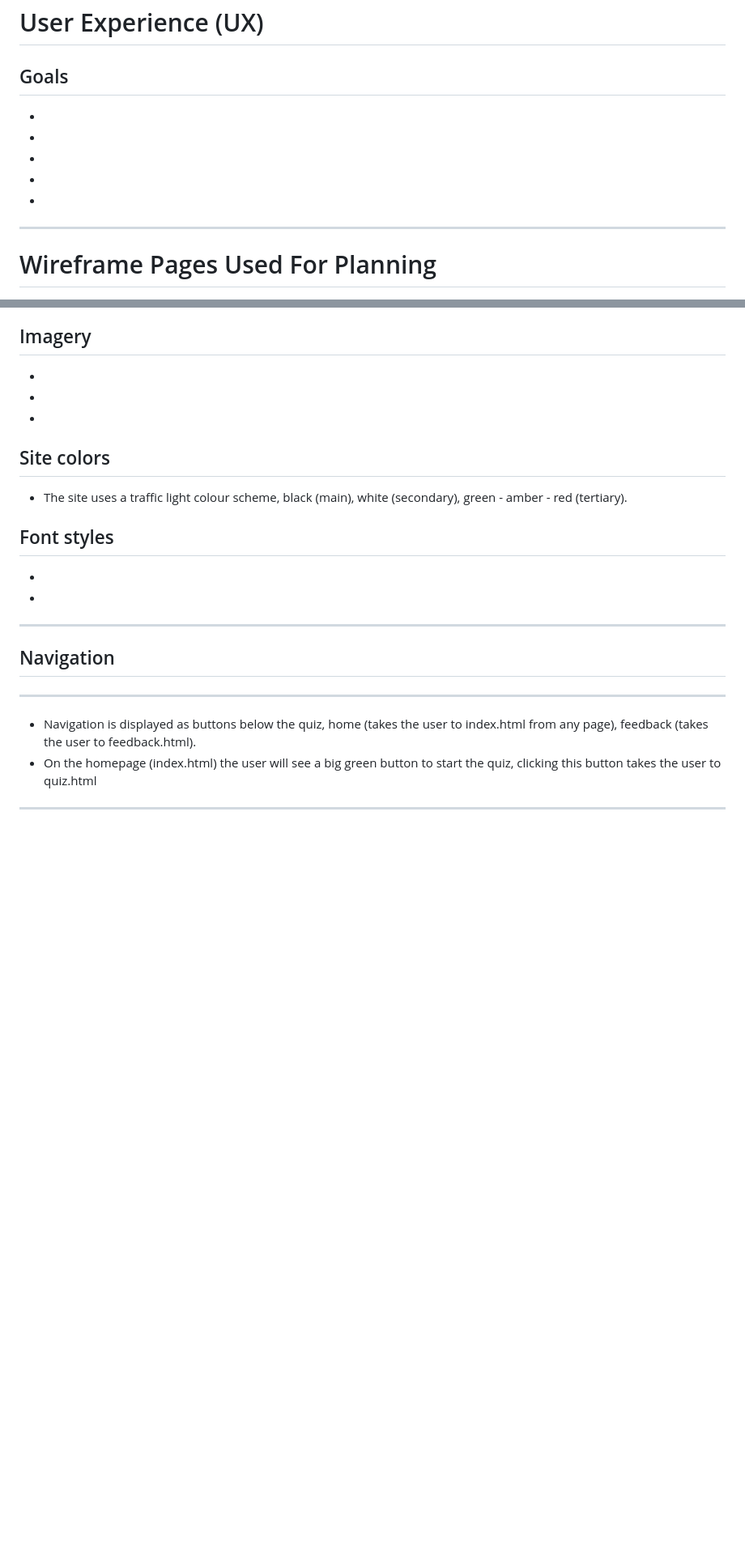
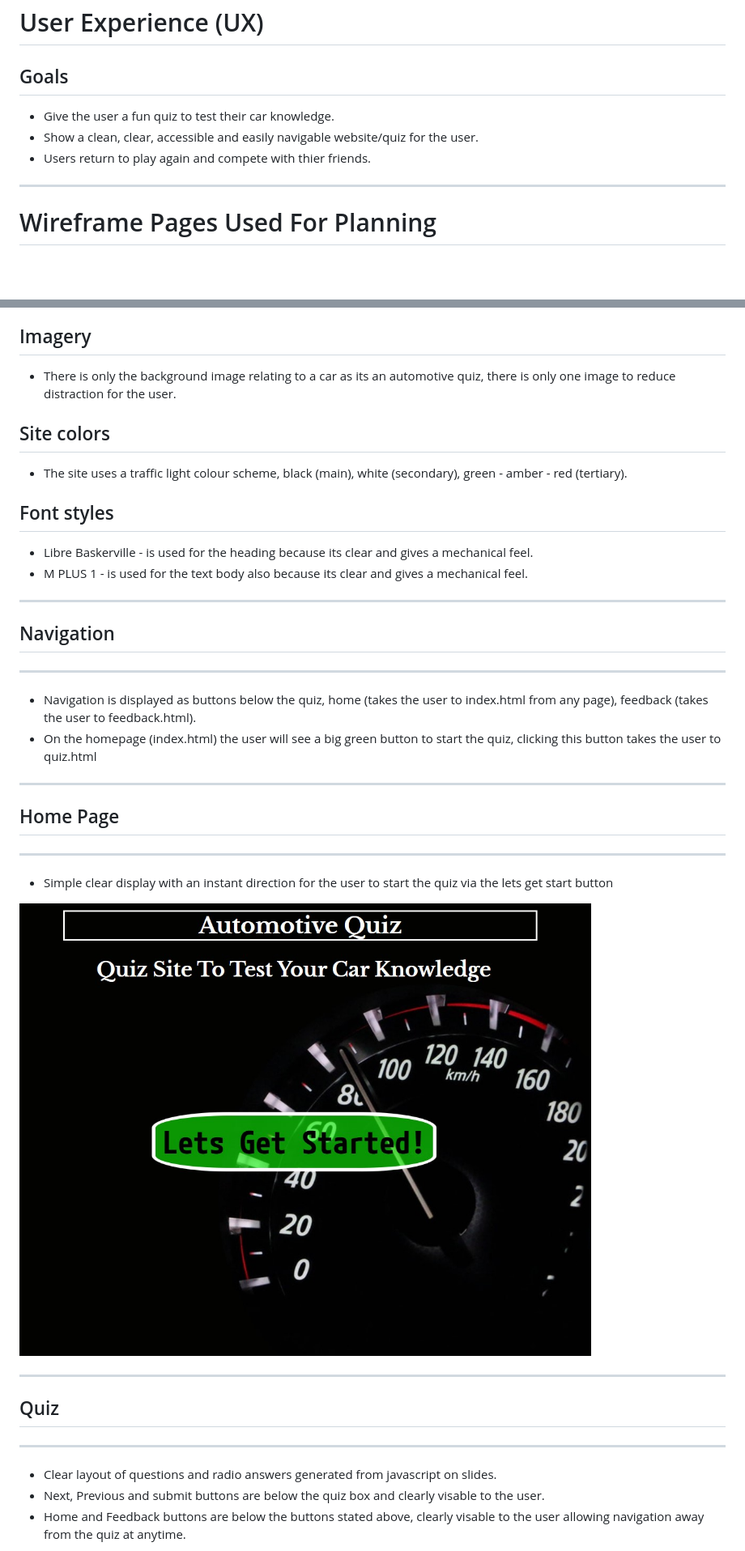
Before and after one commit to Code-Institute-Submissions/Jca-Dev-Second_Project_JavaScript_MayResub, a Markdown page: README.md, 2 parts joined by grey strips. Shown: that part at 81% size. Drawn GitHub-style; pictures changed too: assets/images/home.jpg (added); blank space fills up the shorter version.

Commit message:
add to readme.m

```diff
--- a/README.md
+++ b/README.md
@@ -10,11 +10,9 @@ The Automotive Quiz website is desgined for users to test their knowledge in the
 <h1>User Experience (UX)</h1>
 <h2>Goals</h2>
 <ul>
-    <li></li>
-    <li></li>
-    <li></li>
-    <li></li>
-    <li></li>
+    <li>Give the user a fun quiz to test their car knowledge.</li>
+    <li>Show a clean, clear, accessible and easily navigable website/quiz for the user.</li>
+    <li>Users return to play again and compete with thier friends.</li>
 </ul>
 
 <hr>
@@ -32,8 +30,6 @@ The Automotive Quiz website is desgined for users to test their knowledge in the
 <h2>Imagery</h2>
 <ul>
-    <li></li>
-    <li></li>
-    <li></li>
+    <li>There is only the background image relating to a car as its an automotive quiz, there is only one image to reduce distraction for the user.</li>
 </ul>
 <h2>Site colors</h2>
 <ul>
@@ -42,8 +38,8 @@ The Automotive Quiz website is desgined for users to test their knowledge in the
 
 <h2>Font styles</h2>
 <ul>
-    <li></li>
-    <li></li>
+    <li>Libre Baskerville - is used for the heading because its clear and gives a mechanical feel.</li>
+    <li>M PLUS 1 - is used for the text body also because its clear and gives a mechanical feel.</li>
 </ul>
 <hr>
 <h2>Navigation</h2>
@@ -55,3 +51,20 @@ The Automotive Quiz website is desgined for users to test their knowledge in the
 
 <hr>
 
+<h2>Home Page</h2>
+<hr>
+   <ul>
+       <li>Simple clear display with an instant direction for the user to start the quiz via the lets get start button</li>
+   </ul>
+
+![Feedback Form](/assets/images/home.jpg)
+<hr>
+
+<h2>Quiz</h2>
+<hr>
+   <ul>
+       <li>Clear layout of questions and radio answers generated from javascript on slides.</li>
+       <li>Next, Previous and submit buttons are below the quiz box and clearly visable to the user.</li>
+       <li>Home and Feedback buttons are below the buttons stated above, clearly visable to the user allowing navigation away from the quiz at anytime.</li>
+   </ul>
+
```
Also changed, not shown: other parts of README.md (+28 -21 lines), assets/images/feedback.jpg (added), assets/images/html.jpg (added), assets/images/quiz.jpg (added).
